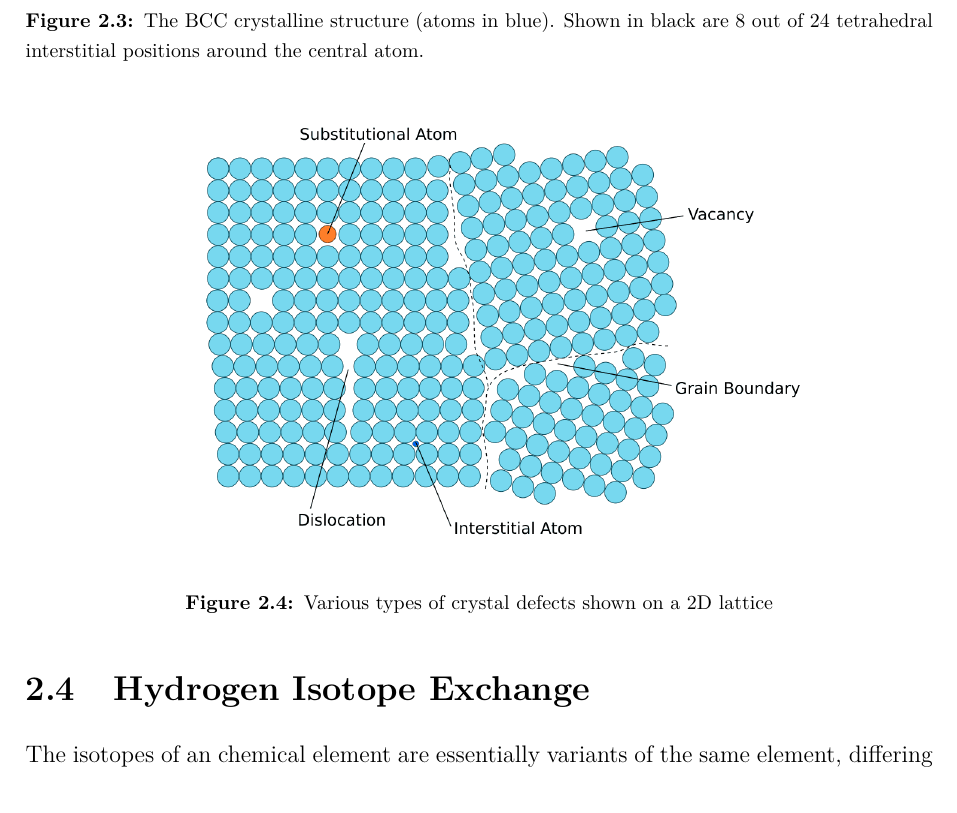
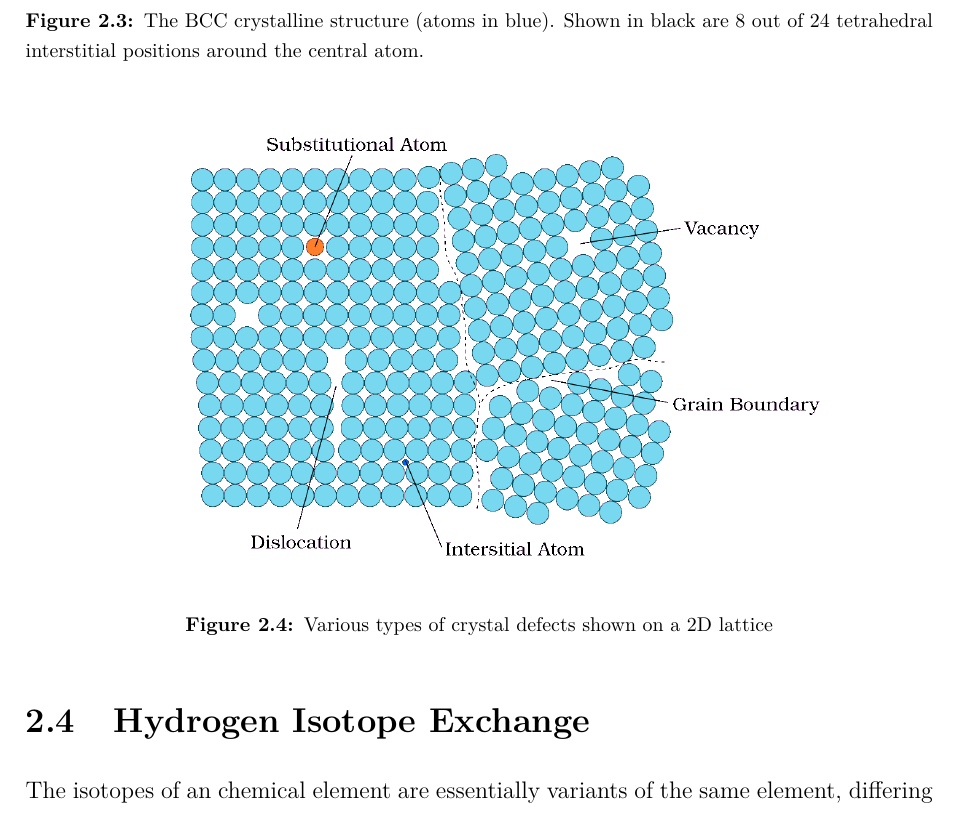
Before and after one commit to prOttonicFusion/isotope-exchange-thesis, a LaTeX thesis (thesis.tex, which reads 2_Theory.tex): part of page 18 of 42, cut so that both start at the same text. Compiled offline with pdfLaTeX.

Commit message:
change font in defect types image

```diff
--- a/2_Theory.tex
+++ b/2_Theory.tex
@@ -83,7 +83,7 @@ E.g. in the case of a vacancy in, the empty lattice site leaves neighboring W at
 
 \begin{figure}[!ht]
 \center
-\includegraphics[width=0.74\linewidth]{defect_types.png}
+\includegraphics[width=0.76\linewidth]{defect_types.png}
 \caption{Various types of crystal defects shown on a 2D lattice}
 \label{Fig:defect_types}
 \end{figure}
```
Also changed, not shown: figures/defect_types.png.
